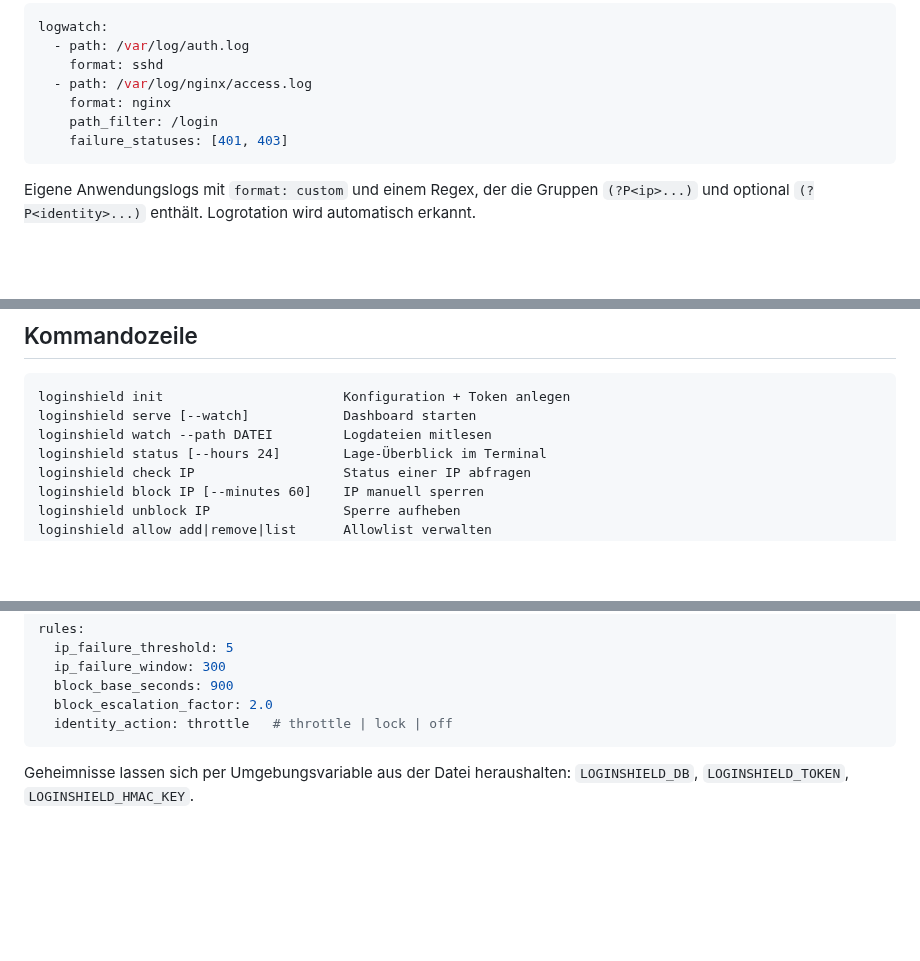
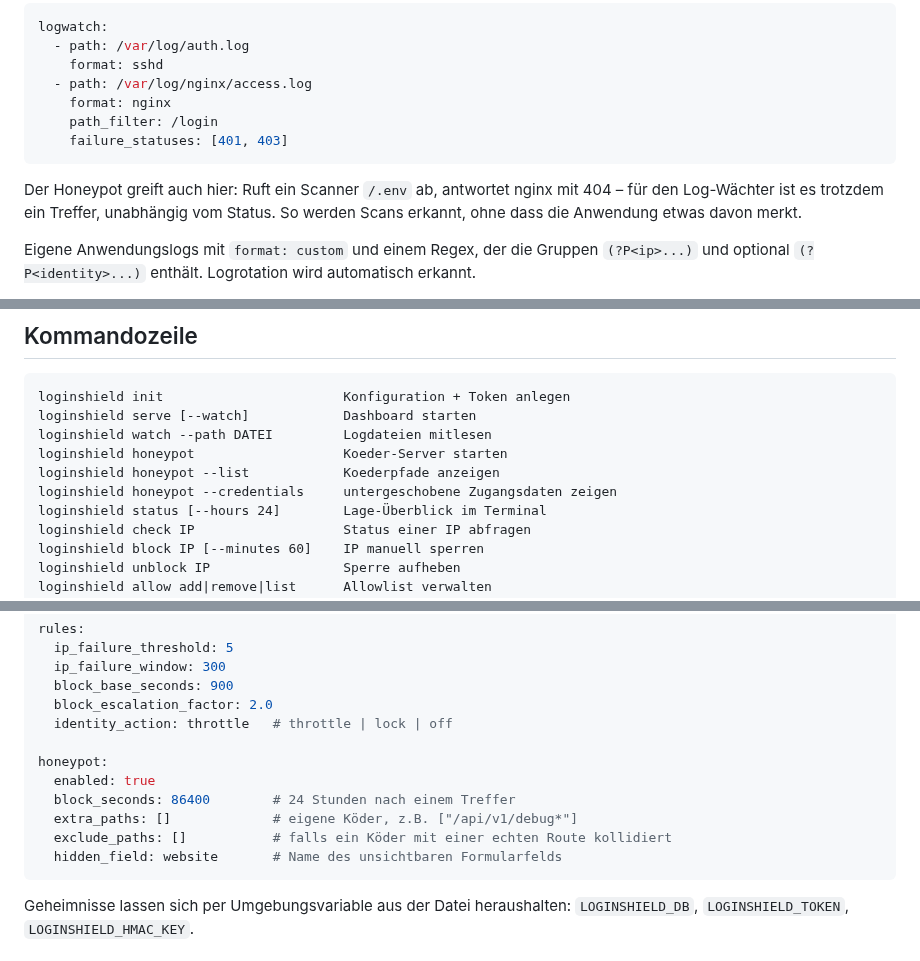
Before and after one commit to Levirob2015/L-vi, a Markdown page: README.md, 3 parts joined by grey strips. Drawn GitHub-style; blank space fills up the shorter version.

````diff
--- a/README.md
+++ b/README.md
@@ -137,6 +230,10 @@ logwatch:
     failure_statuses: [401, 403]
 ```
 
+Der Honeypot greift auch hier: Ruft ein Scanner `/.env` ab, antwortet nginx
+mit 404 – für den Log-Wächter ist es trotzdem ein Treffer, unabhängig vom
+Status. So werden Scans erkannt, ohne dass die Anwendung etwas davon merkt.
+
 Eigene Anwendungslogs mit `format: custom` und einem Regex, der die Gruppen
 `(?P<ip>...)` und optional `(?P<identity>...)` enthält.
 Logrotation wird automatisch erkannt.
@@ -159,6 +256,9 @@ firewall:
 loginshield init                       Konfiguration + Token anlegen
 loginshield serve [--watch]            Dashboard starten
 loginshield watch --path DATEI         Logdateien mitlesen
+loginshield honeypot                   Koeder-Server starten
+loginshield honeypot --list            Koederpfade anzeigen
+loginshield honeypot --credentials     untergeschobene Zugangsdaten zeigen
 loginshield status [--hours 24]        Lage-Überblick im Terminal
 loginshield check IP                   Status einer IP abfragen
 loginshield block IP [--minutes 60]    IP manuell sperren
@@ -199,6 +299,13 @@ rules:
   block_base_seconds: 900
   block_escalation_factor: 2.0
   identity_action: throttle   # throttle | lock | off
+
+honeypot:
+  enabled: true
+  block_seconds: 86400        # 24 Stunden nach einem Treffer
+  extra_paths: []             # eigene Köder, z.B. ["/api/v1/debug*"]
+  exclude_paths: []           # falls ein Köder mit einer echten Route kollidiert
+  hidden_field: website       # Name des unsichtbaren Formularfelds
 ```
 
 Geheimnisse lassen sich per Umgebungsvariable aus der Datei heraushalten:
````
Also changed, not shown: other parts of README.md (+98 -2 lines), docs/dashboard.png, 12 other files.
